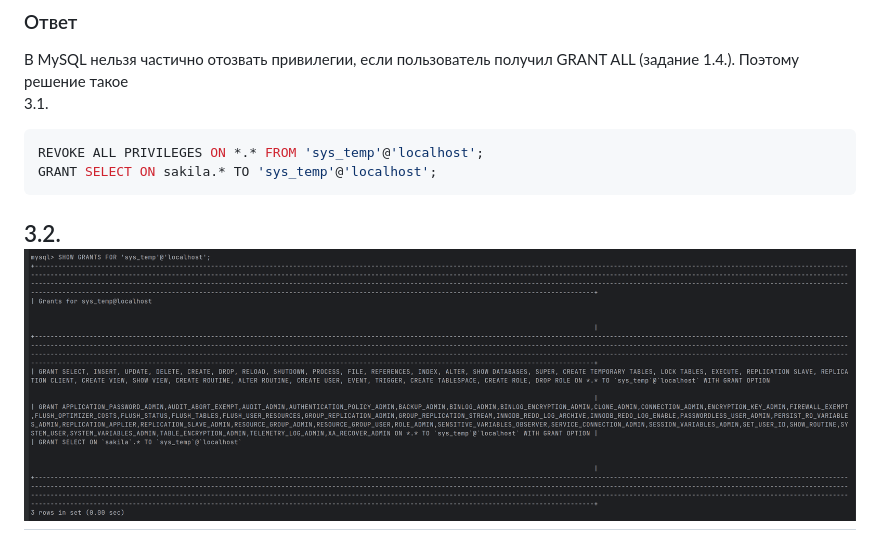
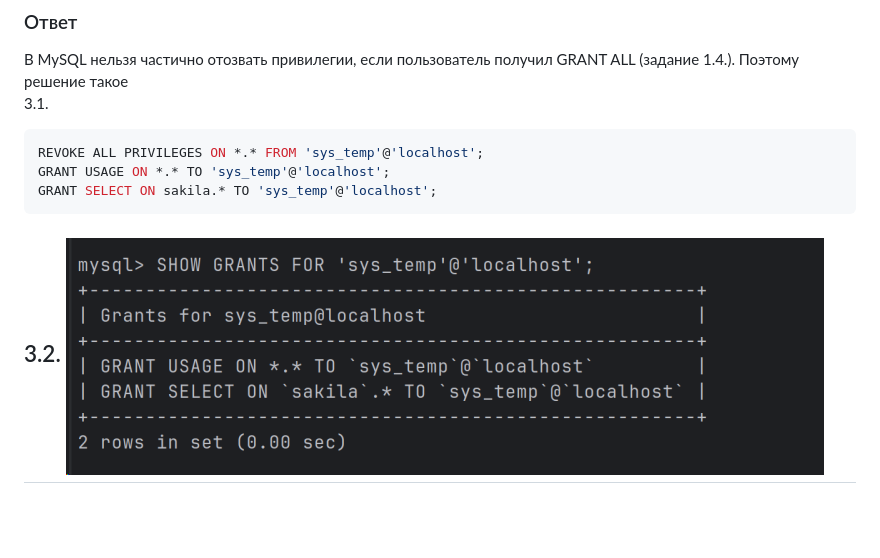
Before and after one commit to LuckyVl/devops, a Markdown page: 12-02.md, the part around the change. GitHub-like rendering; pictures changed too: img/img_hw-12-02-3.png; blank space fills up the shorter version.

````diff
--- a/12-02.md
+++ b/12-02.md
@@ -154,6 +154,7 @@ ORDER BY
 3.1.
 ```sql
 REVOKE ALL PRIVILEGES ON *.* FROM 'sys_temp'@'localhost';
+GRANT USAGE ON *.* TO 'sys_temp'@'localhost';
 GRANT SELECT ON sakila.* TO 'sys_temp'@'localhost';
 ```
 
````
